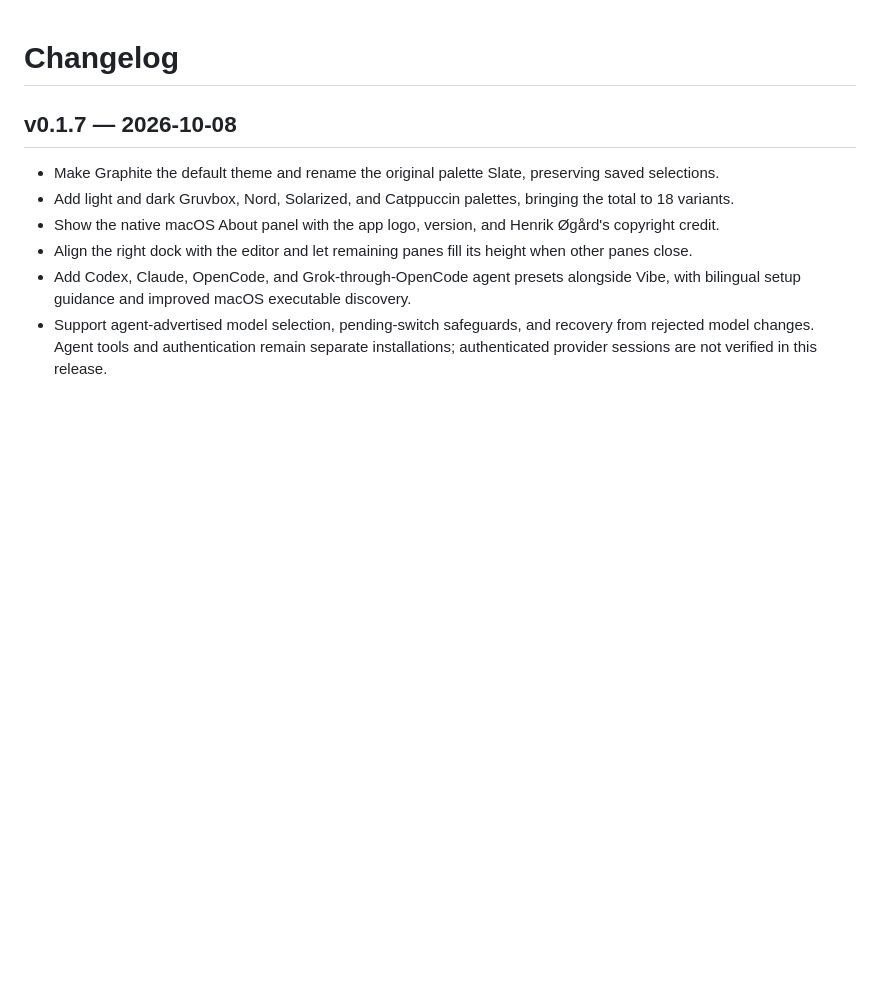
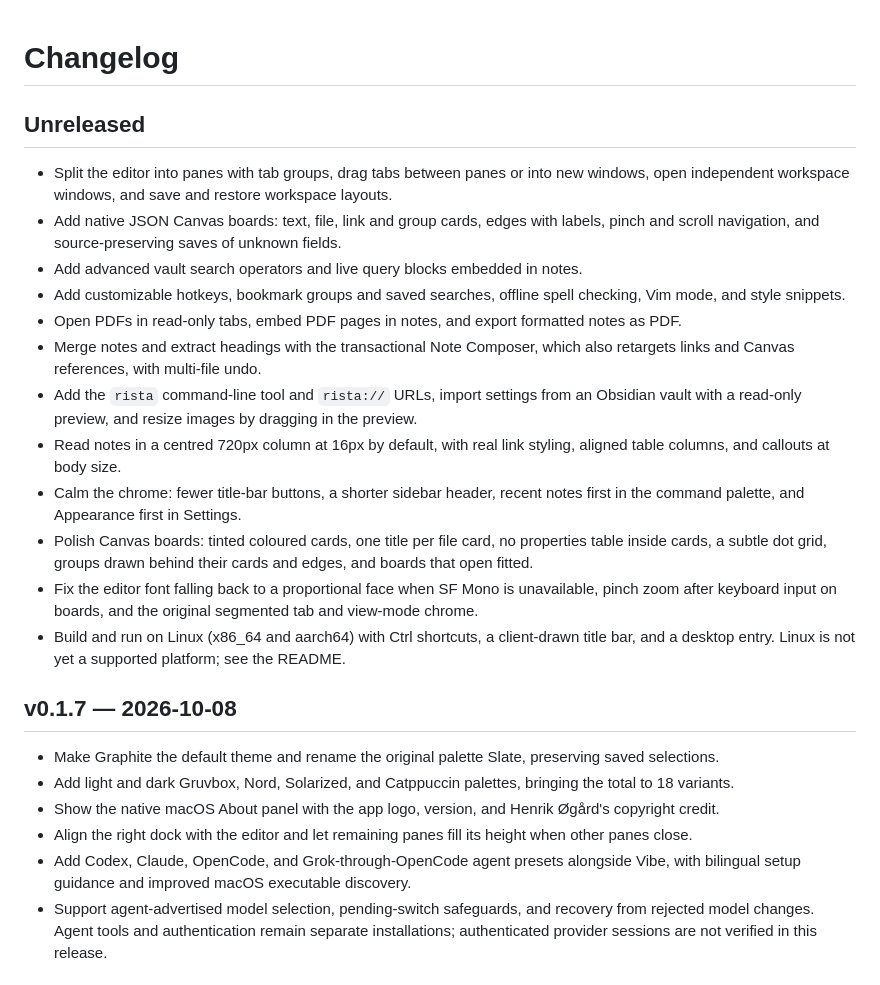
Before and after one commit to henrikogaard/rista, a Markdown page: CHANGELOG.md, the part around the change. GitHub-like rendering; blank space fills up the shorter version.

Commit message:
docs: describe unreleased changes since v0.1.7

```diff
--- a/CHANGELOG.md
+++ b/CHANGELOG.md
@@ -1,4 +1,19 @@
 # Changelog
+
+## Unreleased
+
+- Split the editor into panes with tab groups, drag tabs between panes or into new windows, open independent workspace windows, and save and restore workspace layouts.
+- Add native JSON Canvas boards: text, file, link and group cards, edges with labels, pinch and scroll navigation, and source-preserving saves of unknown fields.
+- Add advanced vault search operators and live query blocks embedded in notes.
+- Add customizable hotkeys, bookmark groups and saved searches, offline spell checking, Vim mode, and style snippets.
+- Open PDFs in read-only tabs, embed PDF pages in notes, and export formatted notes as PDF.
+- Merge notes and extract headings with the transactional Note Composer, which also retargets links and Canvas references, with multi-file undo.
+- Add the `rista` command-line tool and `rista://` URLs, import settings from an Obsidian vault with a read-only preview, and resize images by dragging in the preview.
+- Read notes in a centred 720px column at 16px by default, with real link styling, aligned table columns, and callouts at body size.
+- Calm the chrome: fewer title-bar buttons, a shorter sidebar header, recent notes first in the command palette, and Appearance first in Settings.
+- Polish Canvas boards: tinted coloured cards, one title per file card, no properties table inside cards, a subtle dot grid, groups drawn behind their cards and edges, and boards that open fitted.
+- Fix the editor font falling back to a proportional face when SF Mono is unavailable, pinch zoom after keyboard input on boards, and the original segmented tab and view-mode chrome.
+- Build and run on Linux (x86_64 and aarch64) with Ctrl shortcuts, a client-drawn title bar, and a desktop entry. Linux is not yet a supported platform; see the README.
 
 ## v0.1.7 — 2026-10-08
 
```
